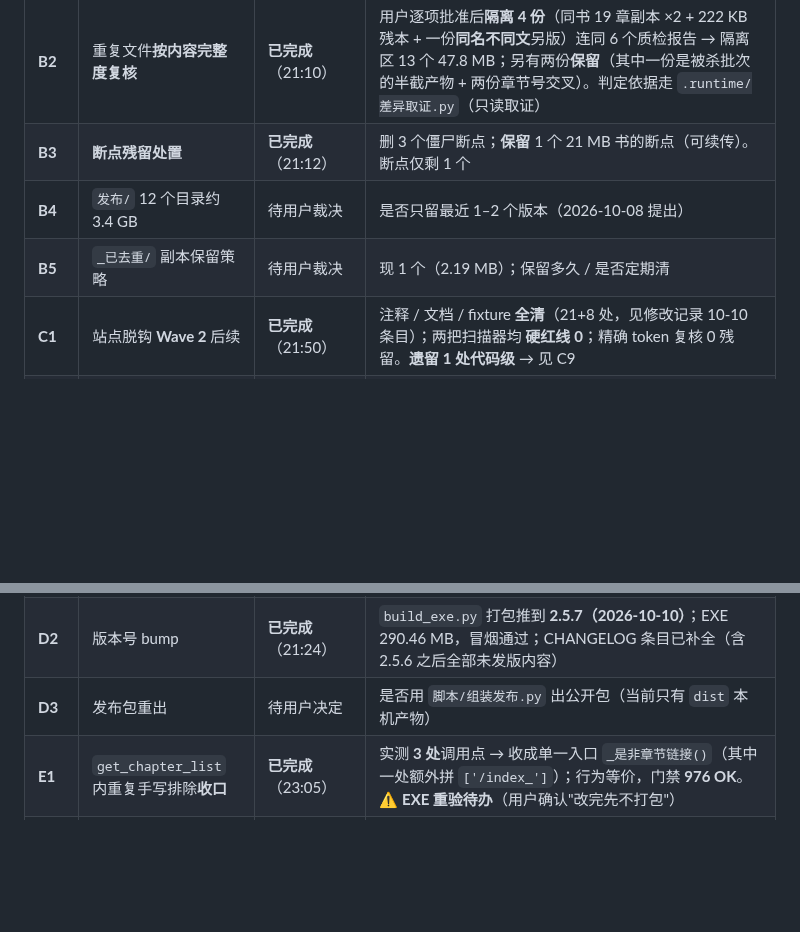
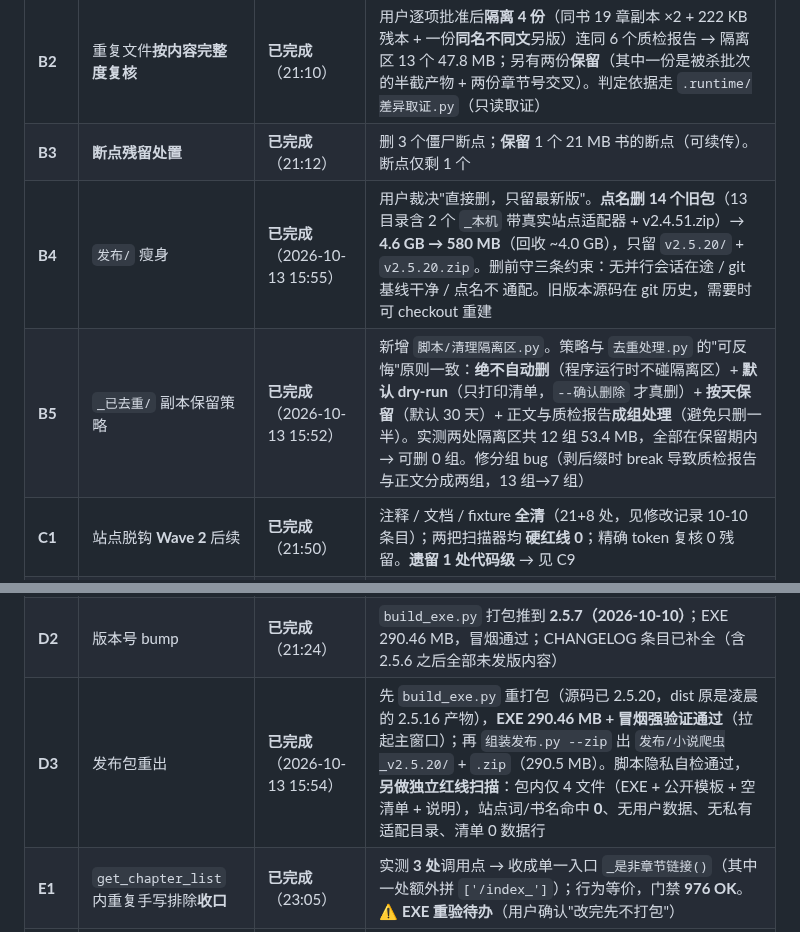
Before and after one commit to HHH-SABER/book-crawler, a Markdown page: 文档/实施计划.md, 2 parts joined by grey strips. Rendered like a GitHub page; blank space fills up the shorter version.

Commit message:
docs(台账): D3/B4/B5 全部完成 — 公开包重出 + 发布瘦身 + 隔离区策略
- D3: build_exe 重打包 2.5.20 (EXE 290.46MB, 冒烟强验证通过) +
  组装公开包 v2.5.20 + zip; 独立红线扫描: 包内 4 文件, 站点词/书名 0 命中
- B4: 用户裁决'直接删只留最新版' → 点名删 14 个旧包, 4.6GB → 580MB
  (删前守三约束: 无并行在途/git基线干净/点名不通配)
- B5: 新增 脚本/清理隔离区.py (绝不自动删 + 默认dry-run + 按天保留 +
  正文与质检报告成组); 实测 12 组 53.4MB 全在保留期内

```diff
--- a/文档/实施计划.md
+++ b/文档/实施计划.md
@@ -23,8 +23,8 @@
 | **B1** | 缓办站（**代号 站点A**）9 本 | 待用户裁决 | 该站持续返回"访问异常"拦截页 + 其软限频恢复 **900 秒** → 已从剩余清单剔除 |
 | **B2** | 重复文件**按内容完整度复核** | **已完成**（21:10） | 用户逐项批准后**隔离 4 份**（同书 19 章副本 ×2 + 222 KB 残本 + 一份**同名不同文**另版）连同 6 个质检报告 → 隔离区 13 个 47.8 MB；另有两份**保留**（其中一份是被杀批次的半截产物 + 两份章节号交叉）。判定依据走 `.runtime/差异取证.py`（只读取证） |
 | **B3** | **断点残留处置** | **已完成**（21:12） | 删 3 个僵尸断点；**保留** 1 个 21 MB 书的断点（可续传）。断点仅剩 1 个 |
-| **B4** | `发布/` 12 个目录约 3.4 GB | 待用户裁决 | 是否只留最近 1–2 个版本（2026-10-08 提出） |
-| **B5** | `_已去重/` 副本保留策略 | 待用户裁决 | 现 1 个（2.19 MB）；保留多久 / 是否定期清 |
+| **B4** | `发布/` 瘦身 | **已完成**（2026-10-13 15:55） | 用户裁决"直接删，只留最新版"。**点名删 14 个旧包**（13 目录含 2 个 `_本机` 带真实站点适配器 + v2.4.51.zip）→ **4.6 GB → 580 MB**（回收 ~4.0 GB），只留 `v2.5.20/` + `v2.5.20.zip`。删前守三条约束：无并行会话在途 / git 基线干净 / 点名不 通配。旧版本源码在 git 历史，需要时可 checkout 重建 |
+| **B5** | `_已去重/` 副本保留策略 | **已完成**（2026-10-13 15:52） | 新增 `脚本/清理隔离区.py`。策略与 `去重处理.py` 的"可反悔"原则一致：**绝不自动删**（程序运行时不碰隔离区）+ **默认 dry-run**（只打印清单，`--确认删除` 才真删）+ **按天保留**（默认 30 天）+ 正文与质检报告**成组处理**（避免只删一半）。实测两处隔离区共 12 组 53.4 MB，全部在保留期内 → 可删 0 组。修分组 bug（剥后缀时 break 导致质检报告与正文分成两组，13 组→7 组） |
 | **C1** | 站点脱钩 **Wave 2** 后续 | **已完成**（21:50） | 注释 / 文档 / fixture **全清**（21+8 处，见修改记录 10-10 条目）；两把扫描器均 **硬红线 0**；精确 token 复核 0 残留。**遗留 1 处代码级** → 见 C9 |
 | **C2** | 「去重清单」独立页提案 | **已重新评估 → 收窄**（23:15） | 2026-10-07 登记。**自动去重已做进软件**并写同一份清单 → **不必新建独立页**；只需在现有「查重」界面展示"自动处理记录 + 灰区待确认项"（界面小改，作为新项 **C10** 另记） |
 | **C3** | 输出文件名兜底值退化 | 部分已实施 | 文件名部分 = v2.5.1；剩"书名退化集合语义耦合"待评估 |
@@ -37,7 +37,7 @@
 | **C9** | WAF 挑战页标记**外置到站点表** | **已实施**（2026-10-11 14:05） | `源码/爬虫.py` 的 `_solve_waf_js_challenge` 里曾写死某站挑战页标记（`'loading <站名>' not in src`）—— 公开仓库最后一处**代码级**站点硬编码。改法：通用标记（`@wafjs`/`Loading...`）留代码，**站点专属标记**外置到站点配置的 `挑战页标记` 字段（本地站点表，不入库），配置缺失时只用通用标记。**动手前先查该域名是否已在站点表里 —— 已存在** ⇒ 只加字段、不新增条目，`get_site_pattern()` 真值性不变、**零副作用**（若原无条目则需另评估，Wave 2 有同类教训）。新增纯函数 `挑战页标记(配置)` + 7 用例（含**通用正则**脱钩守护，不在测试里写真实站名）；实测本机标记集合与改造前**一致**；门禁 1028 OK，两种红线模式 exit 0 |
 | **D1** | **EXE 实测自动去重** | **已完成**（21:28） | `.runtime/验EXE自动去重.py`：三重隔离 + 预埋整本副本 + 真站抓同书前 3 章 → 日志出现 `[去重] 自动去重: 隔离 1 个重复副本`，新抓副本（31 KB，子集）被隔离、预埋整本保留；4 项断言全过 |
 | **D2** | 版本号 bump | **已完成**（21:24） | `build_exe.py` 打包推到 **2.5.7（2026-10-10）**；EXE 290.46 MB，冒烟通过；CHANGELOG 条目已补全（含 2.5.6 之后全部未发版内容） |
-| **D3** | 发布包重出 | 待用户决定 | 是否用 `脚本/组装发布.py` 出公开包（当前只有 `dist` 本机产物） |
+| **D3** | 发布包重出 | **已完成**（2026-10-13 15:54） | 先 `build_exe.py` 重打包（源码已 2.5.20，dist 原是凌晨的 2.5.16 产物），**EXE 290.46 MB + 冒烟强验证通过**（拉起主窗口）；再 `组装发布.py --zip` 出 `发布/小说爬虫_v2.5.20/` + `.zip`（290.5 MB）。脚本隐私自检通过，**另做独立红线扫描**：包内仅 4 文件（EXE + 公开模板 + 空清单 + 说明），站点词/书名命中 **0**、无用户数据、无私有适配目录、清单 0 数据行 |
 | **E1** | `get_chapter_list` 内重复手写排除**收口** | **已完成**（23:05） | 实测 **3 处**调用点 → 收成单一入口 `_是非章节链接()`（其中一处额外拼 `['/index_']`）；行为等价，门禁 **976 OK**。⚠️ **EXE 重验待办**（用户确认"改完先不打包"） |
 | **E2** | **隐私扫描器合并** | **已完成**（23:00） | 规则单一化（`_检行` 两模式共用）+ 引擎新增 **`--全库`** + 词表净化（修掉 7 条假阳性）+ **退出码修正**；`redline_scan.py` 降为兼容转发入口；**自证有效**（塞真书名 → 报 2 条 + exit 1） |
 | **E3** | 推送通道与跟踪引用 | 已记录（机制性） | `git push` 直连 `github.com:443` **不通** → 走 `.workbuddy/cache/api推送.py`；**它不改本地 `origin/main`**，推送后须 `git update-ref` 校正（否则出现"未推送=1"假象）。详见 `文档/踩坑总表.md` K26 |
```
